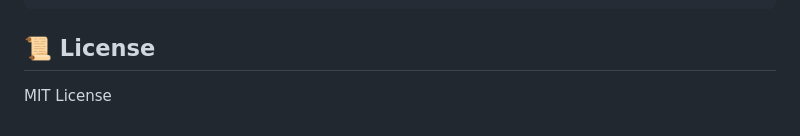
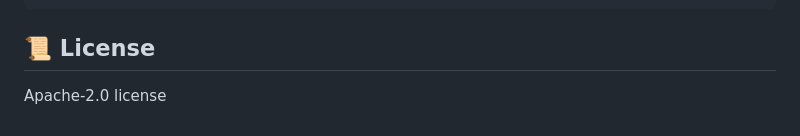
Before and after one commit to SelfAbandonment/MCTP-API, a Markdown page: README.md, the part around the change. Drawn GitHub-style.

Commit message:
fix: 修复readme.md中的开源许可证

```diff
--- a/README.md
+++ b/README.md
@@ -166,4 +166,4 @@ pre-commit install --hook-type commit-msg
 
 ## 📜 License
 
-MIT License
+Apache-2.0 license
```
